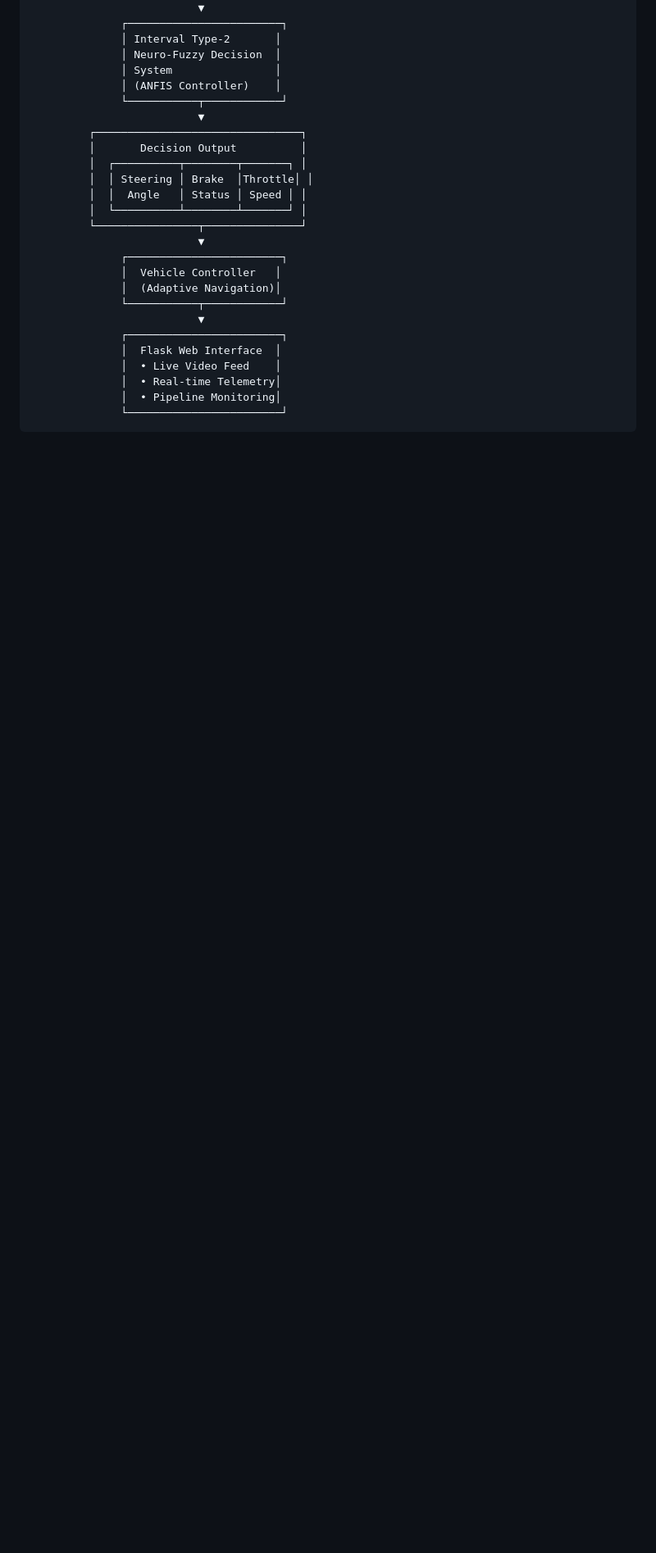
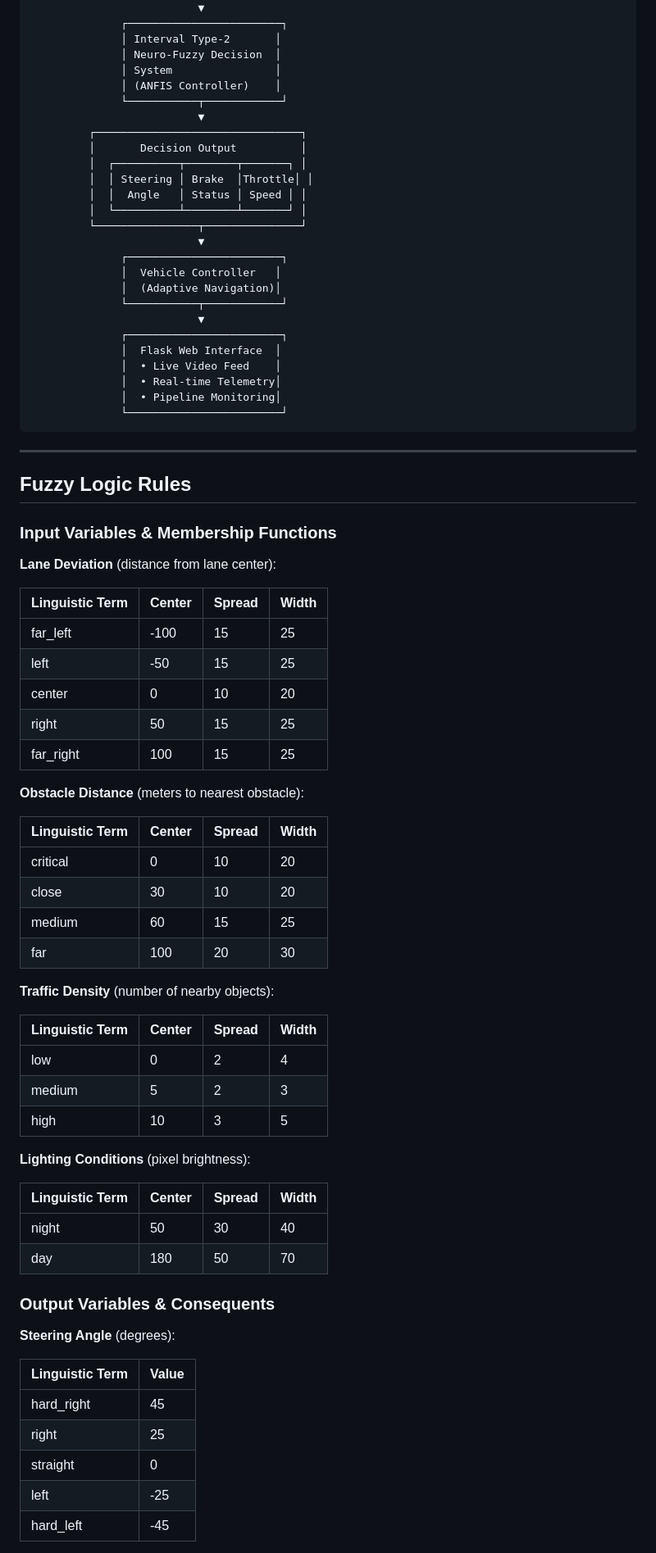
Before and after one commit to meenub255/PHD_repo, a Markdown page: README.md, the part around one of its changes. Shown at 82% size. GitHub-like rendering; blank space fills up the shorter version.

Commit message:
Add fuzzy rules, membership functions, and output consequents to README

````diff
--- a/README.md
+++ b/README.md
@@ -99,3 +99,56 @@ The platform addresses perception and adaptive decision-making under uncertain e
               │  • Pipeline Monitoring│
               └────────────────────────┘
 ```
+
+---
+
+## Fuzzy Logic Rules
+
+### Input Variables & Membership Functions
+
+**Lane Deviation** (distance from lane center):
+
+| Linguistic Term | Center | Spread | Width |
+|---|---|---|---|
+| far_left | -100 | 15 | 25 |
+| left | -50 | 15 | 25 |
+| center | 0 | 10 | 20 |
+| right | 50 | 15 | 25 |
+| far_right | 100 | 15 | 25 |
+
+**Obstacle Distance** (meters to nearest obstacle):
+
+| Linguistic Term | Center | Spread | Width |
+|---|---|---|---|
+| critical | 0 | 10 | 20 |
+| close | 30 | 10 | 20 |
+| medium | 60 | 15 | 25 |
+| far | 100 | 20 | 30 |
+
+**Traffic Density** (number of nearby objects):
+
+| Linguistic Term | Center | Spread | Width |
+|---|---|---|---|
+| low | 0 | 2 | 4 |
+| medium | 5 | 2 | 3 |
+| high | 10 | 3 | 5 |
+
+**Lighting Conditions** (pixel brightness):
+
+| Linguistic Term | Center | Spread | Width |
+|---|---|---|---|
+| night | 50 | 30 | 40 |
+| day | 180 | 50 | 70 |
+
+### Output Variables & Consequents
+
+**Steering Angle** (degrees):
+
+| Linguistic Term | Value |
+|---|---|
+| hard_right | 45 |
+| right | 25 |
+| straight | 0 |
+| left | -25 |
+| hard_left | -45 |
+
````
Also changed, not shown: other parts of README.md (+26 -0 lines).
